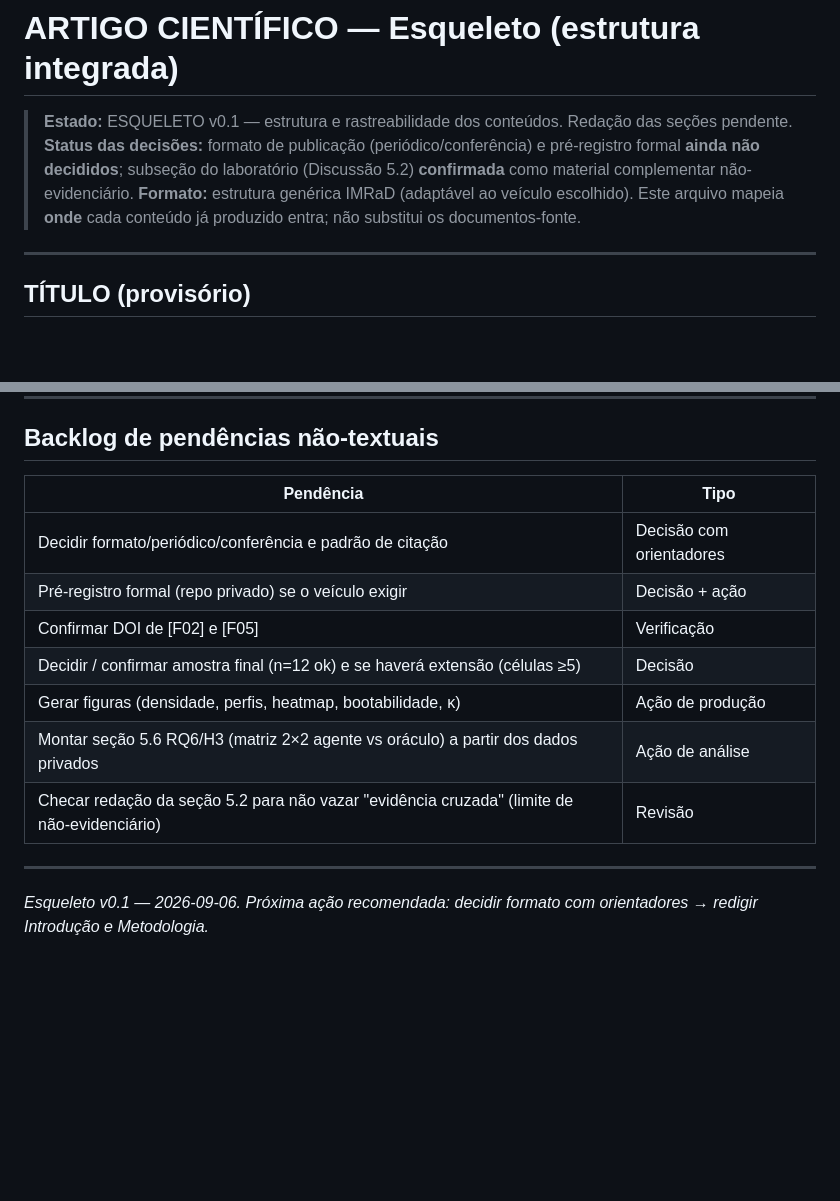
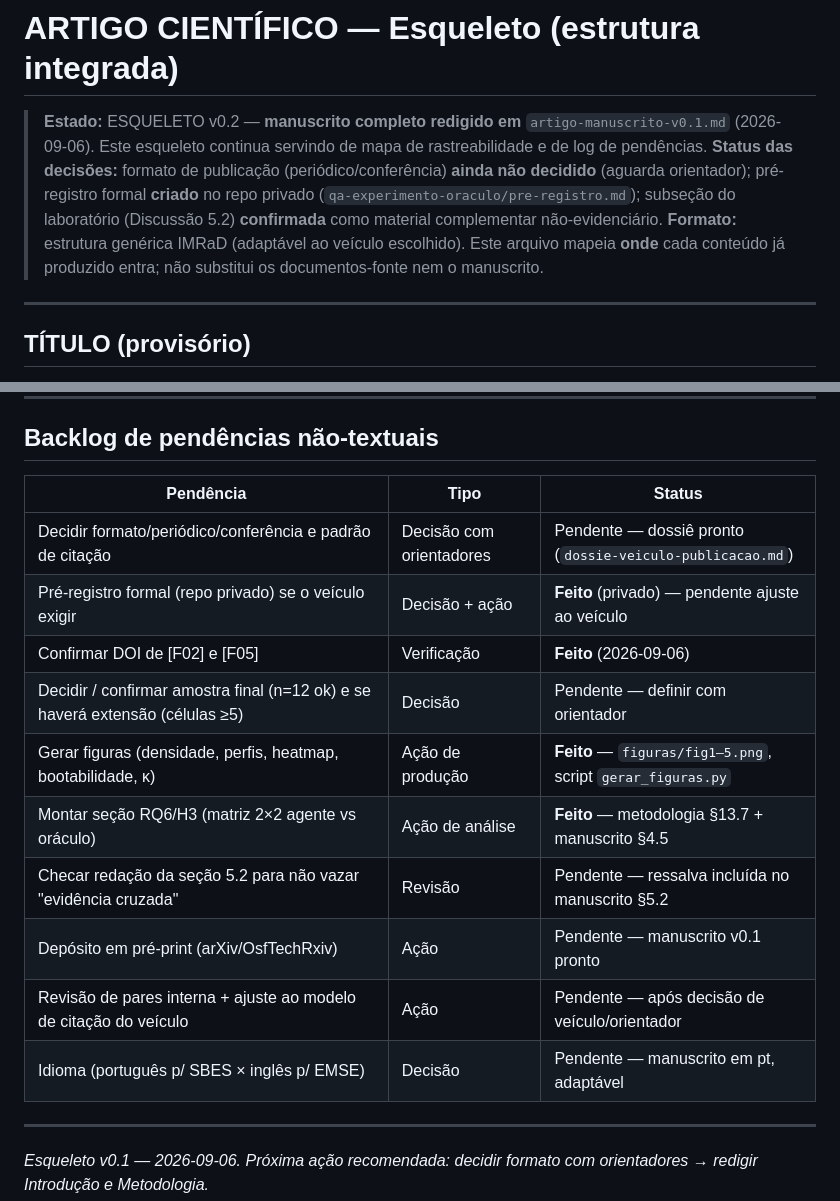
Before and after one commit to Marquezbertin/qa-exercicios-praticos, a Markdown page: pesquisa/artigo-esqueleto.md, 2 parts joined by grey strips. GitHub-like rendering; blank space fills up the shorter version.

Commit message:
esqueleto: atualiza status para v0.2 (manuscrito pronto; pendências resolvidas marcadas; backlog de submissao)

```diff
--- a/pesquisa/artigo-esqueleto.md
+++ b/pesquisa/artigo-esqueleto.md
@@ -1,9 +1,9 @@
 # ARTIGO CIENTÍFICO — Esqueleto (estrutura integrada)
 
-> **Estado:** ESQUELETO v0.1 — estrutura e rastreabilidade dos conteúdos. Redação das seções pendente.
-> **Status das decisões:** formato de publicação (periódico/conferência) e pré-registro formal **ainda não decididos**; subseção do laboratório (Discussão 5.2) **confirmada** como material complementar não-evidenciário.
+> **Estado:** ESQUELETO v0.2 — **manuscrito completo redigido em** `artigo-manuscrito-v0.1.md` (2026-09-06). Este esqueleto continua servindo de mapa de rastreabilidade e de log de pendências.
+> **Status das decisões:** formato de publicação (periódico/conferência) **ainda não decidido** (aguarda orientador); pré-registro formal **criado** no repo privado (`qa-experimento-oraculo/pre-registro.md`); subseção do laboratório (Discussão 5.2) **confirmada** como material complementar não-evidenciário.
 > **Formato:** estrutura genérica IMRaD (adaptável ao veículo escolhido).
-> Este arquivo mapeia **onde** cada conteúdo já produzido entra; não substitui os documentos-fonte.
+> Este arquivo mapeia **onde** cada conteúdo já produzido entra; não substitui os documentos-fonte nem o manuscrito.
 
 ---
 
@@ -143,15 +143,18 @@
 
 ## Backlog de pendências não-textuais
 
-| Pendência | Tipo |
-|---|---|
-| Decidir formato/periódico/conferência e padrão de citação | Decisão com orientadores |
-| Pré-registro formal (repo privado) se o veículo exigir | Decisão + ação |
-| Confirmar DOI de [F02] e [F05] | Verificação |
-| Decidir / confirmar amostra final (n=12 ok) e se haverá extensão (células ≥5) | Decisão |
-| Gerar figuras (densidade, perfis, heatmap, bootabilidade, κ) | Ação de produção |
-| Montar seção 5.6 RQ6/H3 (matriz 2×2 agente vs oráculo) a partir dos dados privados | Ação de análise |
-| Checar redação da seção 5.2 para não vazar "evidência cruzada" (limite de não-evidenciário) | Revisão |
+| Pendência | Tipo | Status |
+|---|---|---|
+| Decidir formato/periódico/conferência e padrão de citação | Decisão com orientadores | Pendente — dossiê pronto (`dossie-veiculo-publicacao.md`) |
+| Pré-registro formal (repo privado) se o veículo exigir | Decisão + ação | **Feito** (privado) — pendente ajuste ao veículo |
+| Confirmar DOI de [F02] e [F05] | Verificação | **Feito** (2026-09-06) |
+| Decidir / confirmar amostra final (n=12 ok) e se haverá extensão (células ≥5) | Decisão | Pendente — definir com orientador |
+| Gerar figuras (densidade, perfis, heatmap, bootabilidade, κ) | Ação de produção | **Feito** — `figuras/fig1–5.png`, script `gerar_figuras.py` |
+| Montar seção RQ6/H3 (matriz 2×2 agente vs oráculo) | Ação de análise | **Feito** — metodologia §13.7 + manuscrito §4.5 |
+| Checar redação da seção 5.2 para não vazar "evidência cruzada" | Revisão | Pendente — ressalva incluída no manuscrito §5.2 |
+| Depósito em pré-print (arXiv/OsfTechRxiv) | Ação | Pendente — manuscrito v0.1 pronto |
+| Revisão de pares interna + ajuste ao modelo de citação do veículo | Ação | Pendente — após decisão de veículo/orientador |
+| Idioma (português p/ SBES × inglês p/ EMSE) | Decisão | Pendente — manuscrito em pt, adaptável |
 
 ---
 
```
